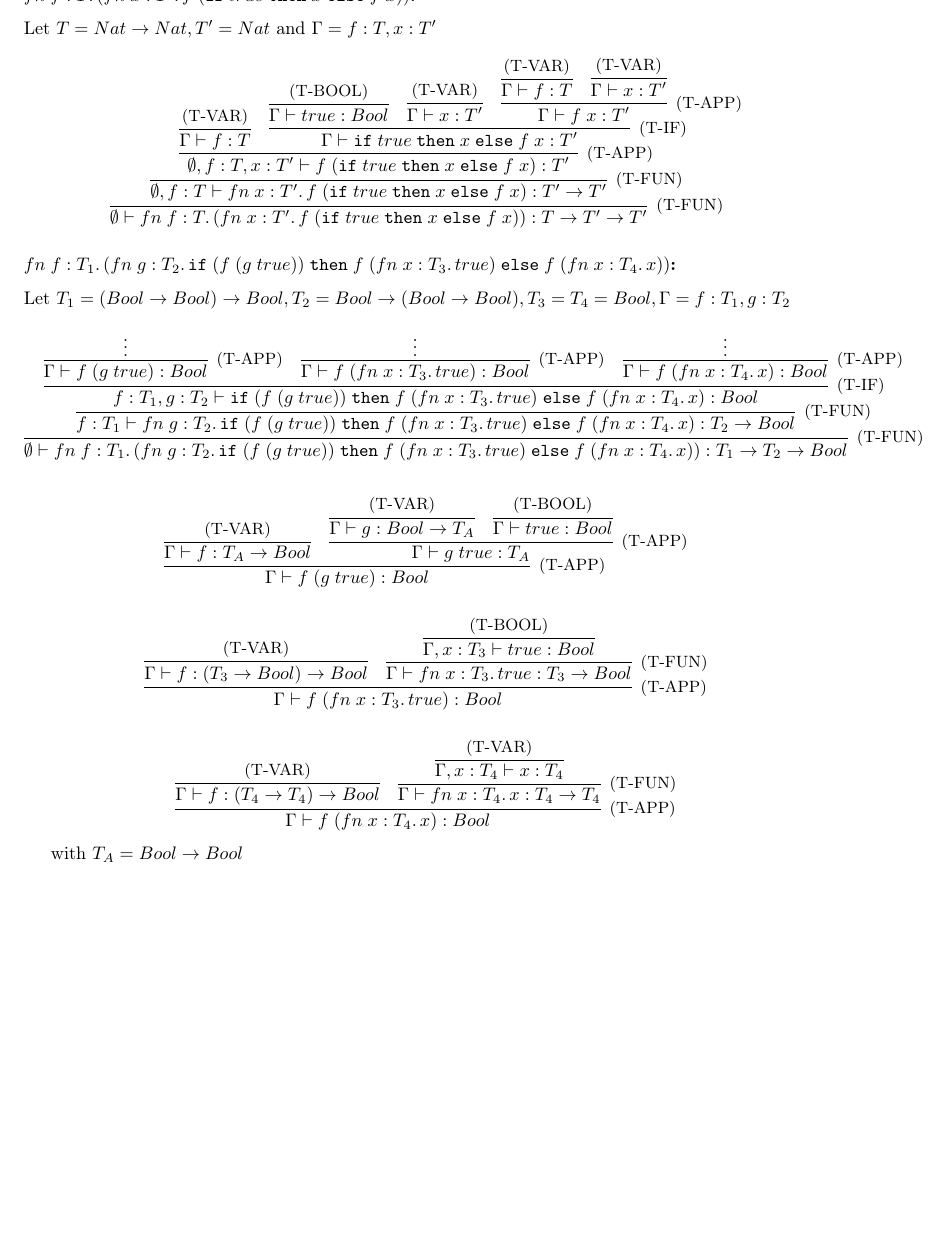
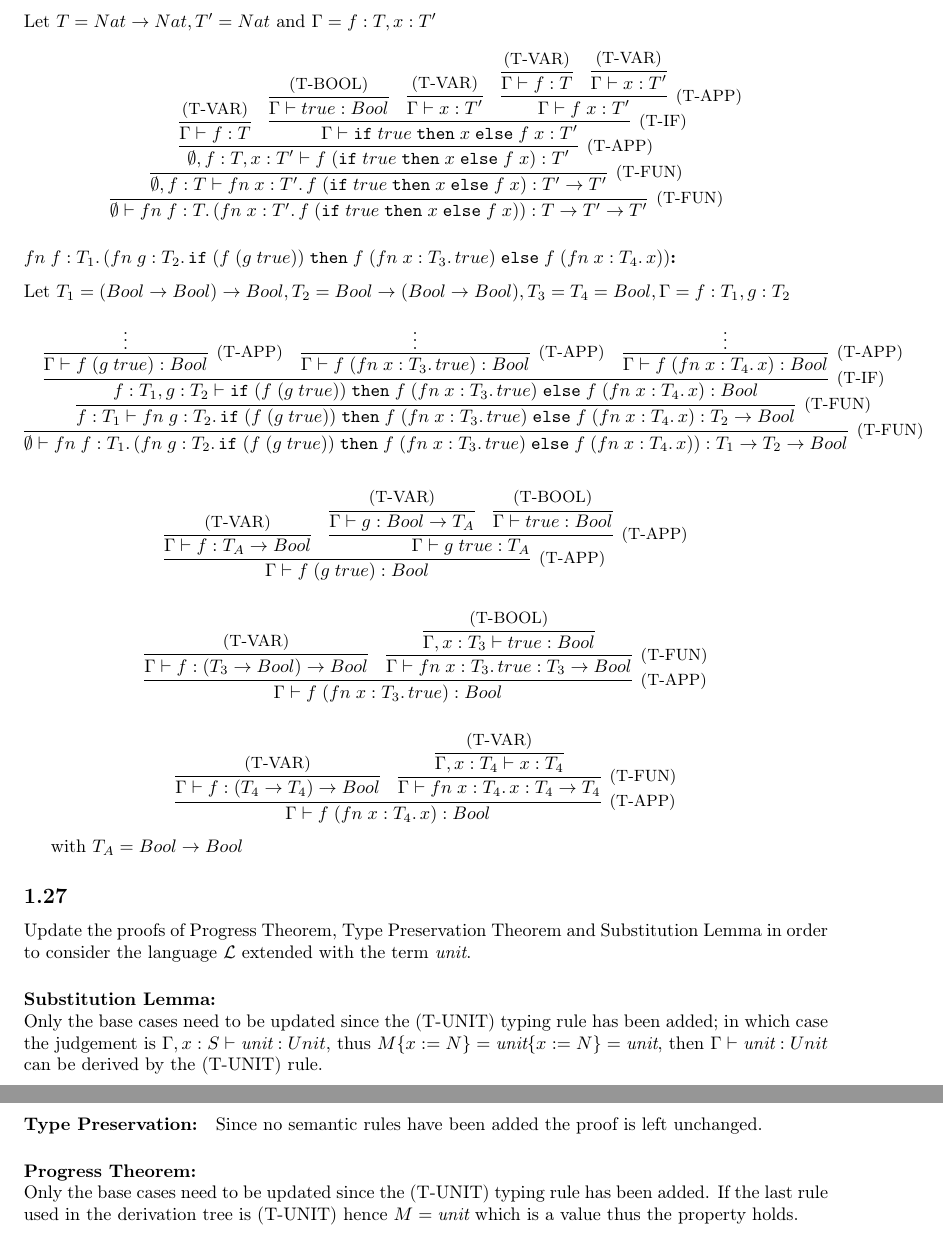
Before and after one commit to danielcontro/ATPL, a LaTeX document (main.tex, which reads commands.sty, src/exercises/language_extensions/01.tex, src/exercises/language_extensions/mod.tex): part of page 20 of 20 before the commit and two parts of pages 20 and 21 of 21 after it, the two joined at a grey line, cut so that both start at the same text, the shorter picture padded with empty space. Compiled offline with pdfLaTeX.

Commit message:
Language extensions: ex1

```diff
--- a/commands.sty
+++ b/commands.sty
@@ -12,6 +12,7 @@
 \newcommand{\IF}[3]{\texttt{if}\;#1\;\texttt{then}\;#2\;\texttt{else}\;#3}
 \newcommand{\FN}[2]{fn\;#1.\,#2}
 \newcommand{\APP}[2]{#1\;#2}
+\newcommand{\unit}{\emph{unit}}
 
 \newcommand{\fv}[1]{fv(#1)}
 
--- /dev/null
+++ b/src/exercises/language_extensions/01.tex
@@ -0,0 +1,18 @@
+\subsection{}
+
+Update the proofs of Progress Theorem, Type Preservation Theorem and Substitution Lemma in order
+to consider the language $\mathcal{L}$ extended with the term \unit.
+
+\paragraph*{Substitution Lemma:\\}
+Only the base cases need to be updated since the (T-UNIT) typing rule has been added; in which
+case the judgement is $\Gamma, x: S \vdash \unit: Unit$,
+thus $M\SUBST{x}{N} = \unit\SUBST{x}{N} = \unit$, then $\Gamma \vdash \unit: Unit$ can be derived
+by the (T-UNIT) rule.
+
+\paragraph*{Type Preservation:} Since no semantic rules have been added the proof is left
+unchanged.
+
+\paragraph*{Progress Theorem:\\}
+Only the base cases need to be updated since the (T-UNIT) typing rule has been added.
+If the last rule used in the derivation tree is (T-UNIT) hence $M = \unit$ which is a value thus
+the property holds.
--- /dev/null
+++ b/src/exercises/language_extensions/mod.tex
@@ -0,0 +1 @@
+\subimport{./}{01}
--- a/src/exercises/mod.tex
+++ b/src/exercises/mod.tex
@@ -4,3 +4,4 @@
 \subimport{./syntax/}{mod}
 \subimport{./operational_semantics/}{mod}
 \subimport{./simple_types/}{mod}
+\subimport{./language_extensions/}{mod}
```
